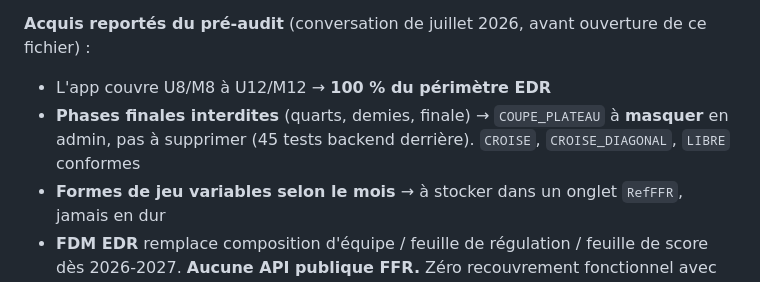
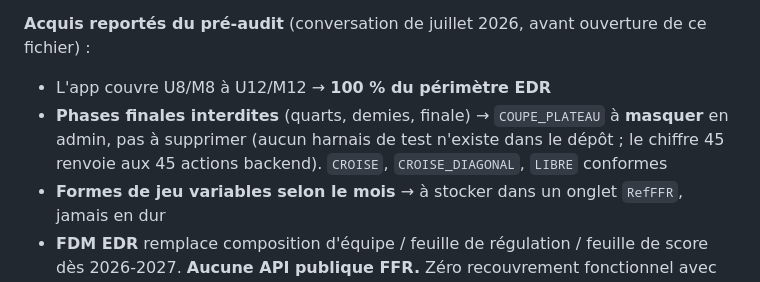
Before and after one commit to RFL974/tournoi-r92, a Markdown page: AUDIT-TOURNOI-R92.md, the part around the change. Drawn GitHub-style.

Commit message:
docs(audit): corriger la mention erronee de 45 tests
Co-Authored-By: Claude Opus 4.8 <noreply@anthropic.com>

```diff
--- a/AUDIT-TOURNOI-R92.md
+++ b/AUDIT-TOURNOI-R92.md
@@ -182,7 +182,8 @@ acquis du pré-audit et des questions ouvertes.
 
 - L'app couvre U8/M8 à U12/M12 → **100 % du périmètre EDR**
 - **Phases finales interdites** (quarts, demies, finale) → `COUPE_PLATEAU` à **masquer** en admin,
-  pas à supprimer (45 tests backend derrière). `CROISE`, `CROISE_DIAGONAL`, `LIBRE` conformes
+  pas à supprimer (aucun harnais de test n'existe dans le dépôt ; le chiffre 45 renvoie aux
+  45 actions backend). `CROISE`, `CROISE_DIAGONAL`, `LIBRE` conformes
 - **Formes de jeu variables selon le mois** → à stocker dans un onglet `RefFFR`, jamais en dur
 - **FDM EDR** remplace composition d'équipe / feuille de régulation / feuille de score dès
   2026-2027. **Aucune API publique FFR.** Zéro recouvrement fonctionnel avec Tournoi R92
```
